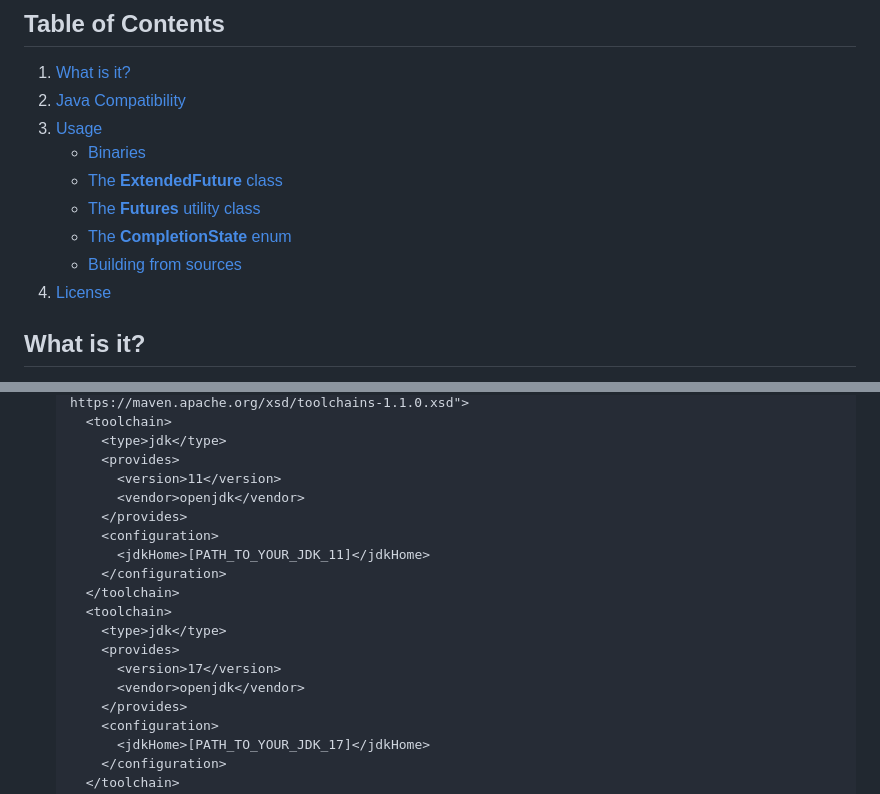
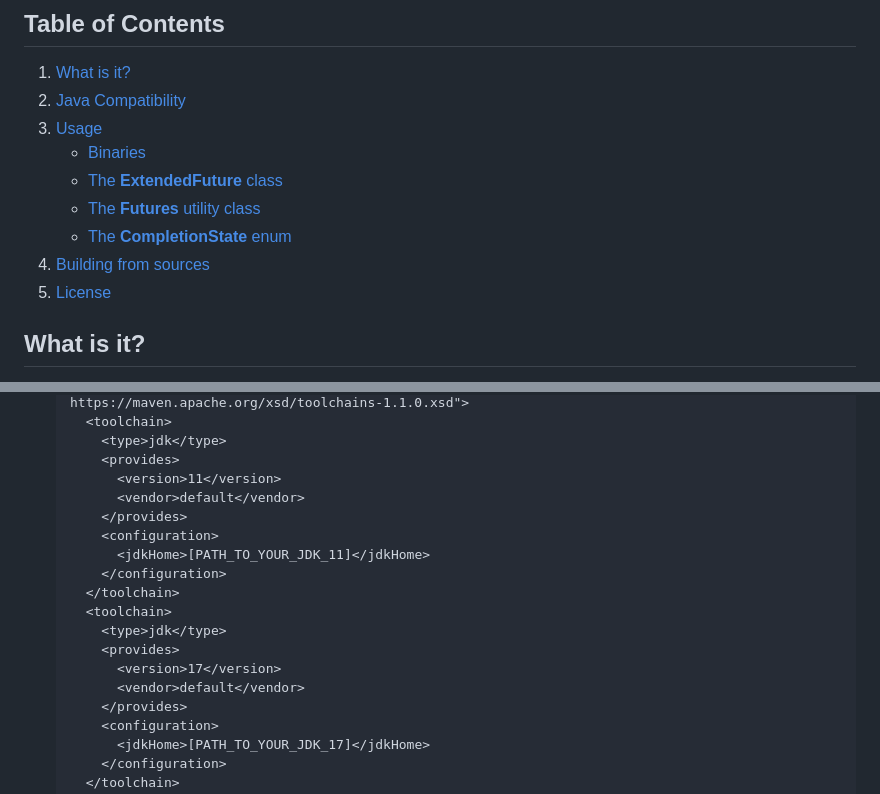
Before and after one commit to futures4j/futures4j, a Markdown page: README.md, 2 parts joined by grey strips. Drawn GitHub-style.

Commit message:
docs: update readme

```diff
--- a/README.md
+++ b/README.md
@@ -18,8 +18,8 @@
    - [The **ExtendedFuture** class](#ExtendedFuture)
    - [The **Futures** utility class](#Futures)
    - [The **CompletionState** enum](#CompletionState)
-   - [Building from sources](#building)
-4. [License](#license)
+4. [Building from sources](#building)
+5. [License](#license)
 
 
 ## <a name="what-is-it"></a>What is it?
@@ -386,7 +386,7 @@ To build the project, follow these steps:
        <type>jdk</type>
        <provides>
          <version>11</version>
-         <vendor>openjdk</vendor>
+         <vendor>default</vendor>
        </provides>
        <configuration>
          <jdkHome>[PATH_TO_YOUR_JDK_11]</jdkHome>
@@ -396,7 +396,7 @@ To build the project, follow these steps:
        <type>jdk</type>
        <provides>
          <version>17</version>
-         <vendor>openjdk</vendor>
+         <vendor>default</vendor>
        </provides>
        <configuration>
          <jdkHome>[PATH_TO_YOUR_JDK_17]</jdkHome>
```
Also changed, not shown: other parts of README.md (+1 -1 lines).
